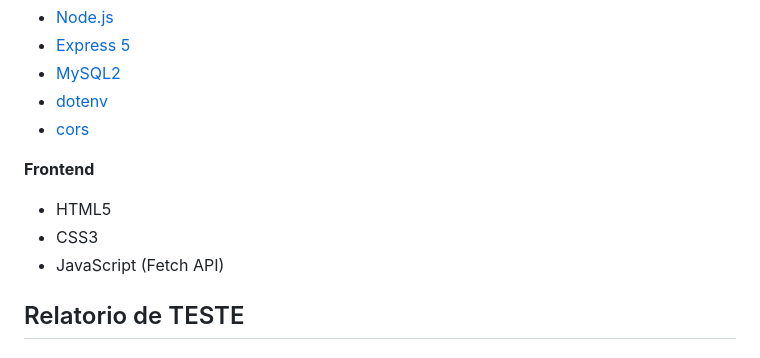
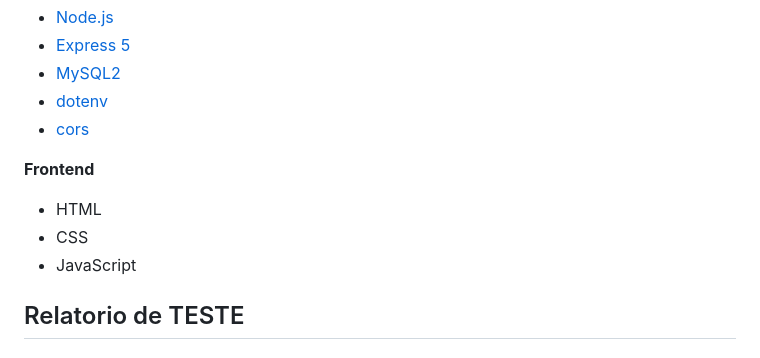
Before and after one commit to julianopls/just_in_time_01_2025, a Markdown page: README.md, the part around the change. Rendered like a GitHub page.

Commit message:
Update frontend technologies listed in README

```diff
--- a/README.md
+++ b/README.md
@@ -45,9 +45,9 @@ O **Just in Time** é uma aplicação full stack simples, com backend em **Node.
 - [cors](https://www.npmjs.com/package/cors)
 
 **Frontend**
-- HTML5
-- CSS3
-- JavaScript (Fetch API)
+- HTML
+- CSS
+- JavaScript
 
 ## Relatorio de TESTE
 
```
